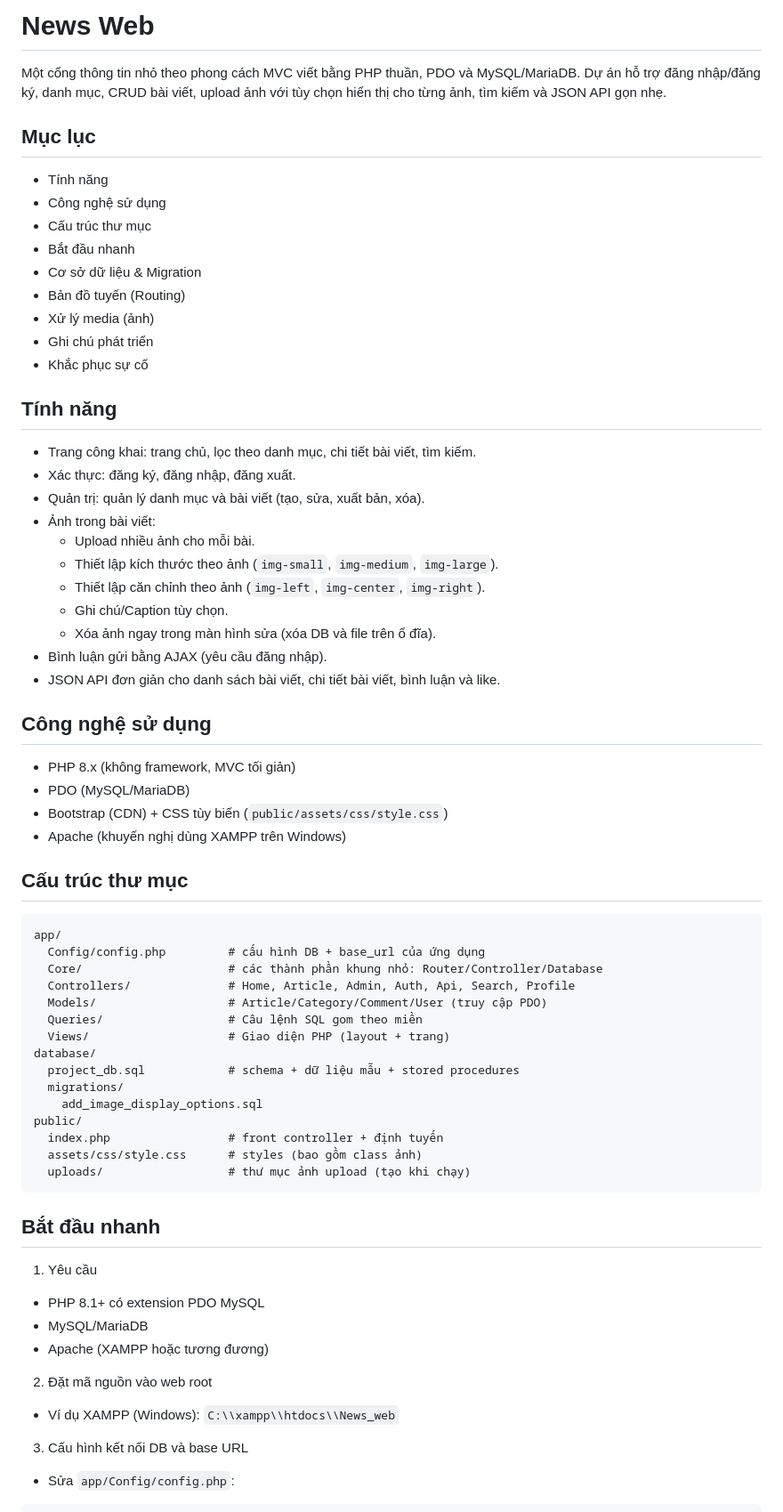
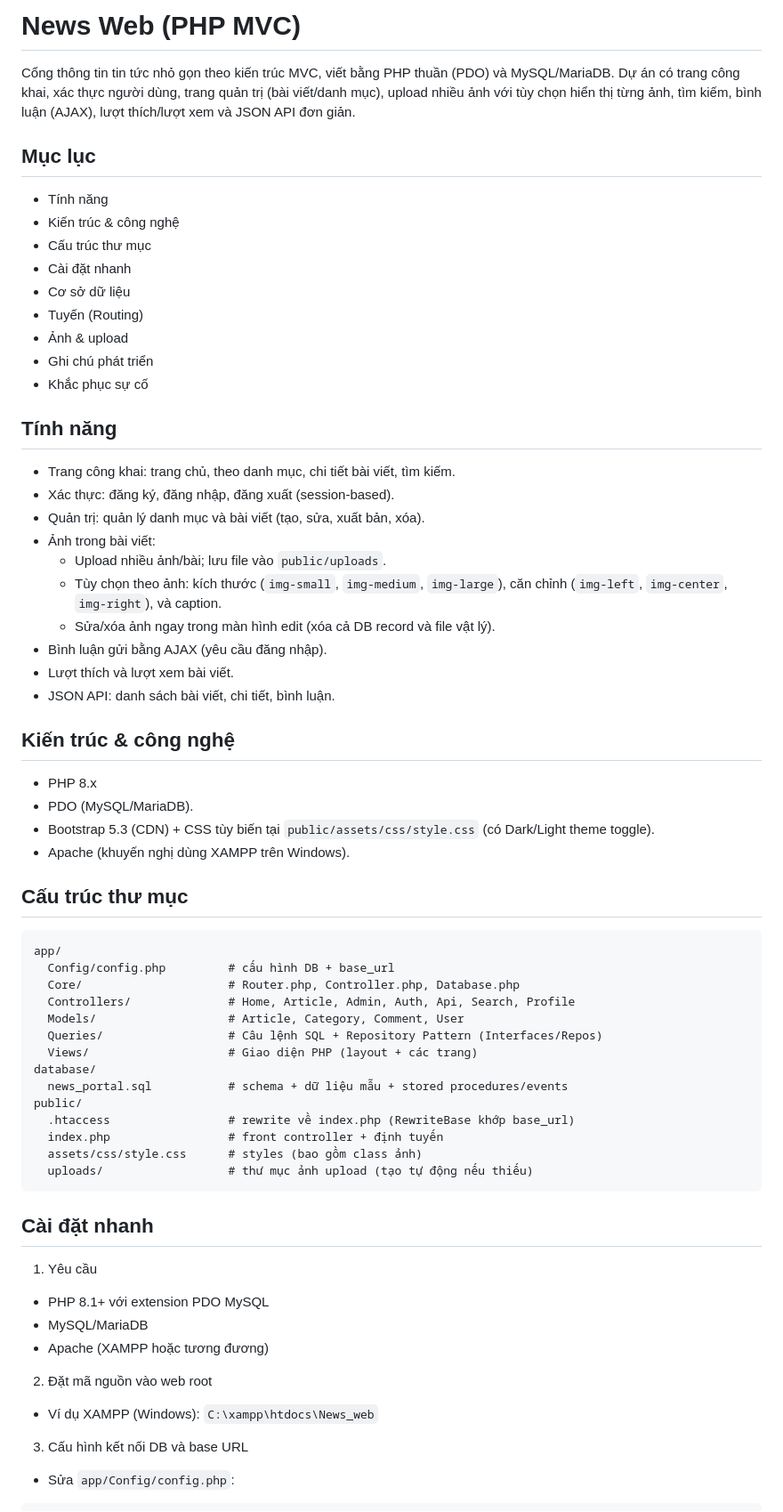
Before and after one commit to bimmerM5/News_web, a Markdown page: README.md, the part around the change printed below. Shown: that part at 89% size. Drawn GitHub-style.

````diff
--- a/README.md
+++ b/README.md
@@ -1,64 +1,62 @@
-# News Web
+# News Web (PHP MVC)
 
-Một cổng thông tin nhỏ theo phong cách MVC viết bằng PHP thuần, PDO và MySQL/MariaDB. Dự án hỗ trợ đăng nhập/đăng ký, danh mục, CRUD bài viết, upload ảnh với tùy chọn hiển thị cho từng ảnh, tìm kiếm và JSON API gọn nhẹ.
+Cổng thông tin tin tức nhỏ gọn theo kiến trúc MVC, viết bằng PHP thuần (PDO) và MySQL/MariaDB. Dự án có trang công khai, xác thực người dùng, trang quản trị (bài viết/danh mục), upload nhiều ảnh với tùy chọn hiển thị từng ảnh, tìm kiếm, bình luận (AJAX), lượt thích/lượt xem và JSON API đơn giản.
 
 ## Mục lục
 - Tính năng
-- Công nghệ sử dụng
+- Kiến trúc & công nghệ
 - Cấu trúc thư mục
-- Bắt đầu nhanh
-- Cơ sở dữ liệu & Migration
-- Bản đồ tuyến (Routing)
-- Xử lý media (ảnh)
+- Cài đặt nhanh
+- Cơ sở dữ liệu
+- Tuyến (Routing)
+- Ảnh & upload
 - Ghi chú phát triển
 - Khắc phục sự cố
 
 ## Tính năng
-- Trang công khai: trang chủ, lọc theo danh mục, chi tiết bài viết, tìm kiếm.
-- Xác thực: đăng ký, đăng nhập, đăng xuất.
+- Trang công khai: trang chủ, theo danh mục, chi tiết bài viết, tìm kiếm.
+- Xác thực: đăng ký, đăng nhập, đăng xuất (session-based).
 - Quản trị: quản lý danh mục và bài viết (tạo, sửa, xuất bản, xóa).
 - Ảnh trong bài viết:
-  - Upload nhiều ảnh cho mỗi bài.
-  - Thiết lập kích thước theo ảnh (`img-small`, `img-medium`, `img-large`).
-  - Thiết lập căn chỉnh theo ảnh (`img-left`, `img-center`, `img-right`).
-  - Ghi chú/Caption tùy chọn.
-  - Xóa ảnh ngay trong màn hình sửa (xóa DB và file trên ổ đĩa).
+  - Upload nhiều ảnh/bài; lưu file vào `public/uploads`.
+  - Tùy chọn theo ảnh: kích thước (`img-small`, `img-medium`, `img-large`), căn chỉnh (`img-left`, `img-center`, `img-right`), và caption.
+  - Sửa/xóa ảnh ngay trong màn hình edit (xóa cả DB record và file vật lý).
 - Bình luận gửi bằng AJAX (yêu cầu đăng nhập).
-- JSON API đơn giản cho danh sách bài viết, chi tiết bài viết, bình luận và like.
+- Lượt thích và lượt xem bài viết.
+- JSON API: danh sách bài viết, chi tiết, bình luận.
 
-## Công nghệ sử dụng
-- PHP 8.x (không framework, MVC tối giản)
-- PDO (MySQL/MariaDB)
-- Bootstrap (CDN) + CSS tùy biến (`public/assets/css/style.css`)
-- Apache (khuyến nghị dùng XAMPP trên Windows)
+## Kiến trúc & công nghệ
+- PHP 8.x
+- PDO (MySQL/MariaDB).
+- Bootstrap 5.3 (CDN) + CSS tùy biến tại `public/assets/css/style.css` (có Dark/Light theme toggle).
+- Apache (khuyến nghị dùng XAMPP trên Windows).
 
 ## Cấu trúc thư mục
 ```
 app/
-  Config/config.php         # cấu hình DB + base_url của ứng dụng
-  Core/                     # các thành phần khung nhỏ: Router/Controller/Database
+  Config/config.php         # cấu hình DB + base_url
+  Core/                     # Router.php, Controller.php, Database.php
   Controllers/              # Home, Article, Admin, Auth, Api, Search, Profile
-  Models/                   # Article/Category/Comment/User (truy cập PDO)
-  Queries/                  # Câu lệnh SQL gom theo miền
-  Views/                    # Giao diện PHP (layout + trang)
+  Models/                   # Article, Category, Comment, User
+  Queries/                  # Câu lệnh SQL + Repository Pattern (Interfaces/Repos)
+  Views/                    # Giao diện PHP (layout + các trang)
 database/
-  project_db.sql            # schema + dữ liệu mẫu + stored procedures
-  migrations/
-    add_image_display_options.sql
+  news_portal.sql           # schema + dữ liệu mẫu + stored procedures/events
 public/
+  .htaccess                 # rewrite về index.php (RewriteBase khớp base_url)
   index.php                 # front controller + định tuyến
   assets/css/style.css      # styles (bao gồm class ảnh)
-  uploads/                  # thư mục ảnh upload (tạo khi chạy)
+  uploads/                  # thư mục ảnh upload (tạo tự động nếu thiếu)
 ```
 
-## Bắt đầu nhanh
+## Cài đặt nhanh
 1) Yêu cầu
-- PHP 8.1+ có extension PDO MySQL
+- PHP 8.1+ với extension PDO MySQL
 - MySQL/MariaDB
 - Apache (XAMPP hoặc tương đương)
 
 2) Đặt mã nguồn vào web root
-- Ví dụ XAMPP (Windows): `C:\\xampp\\htdocs\\News_web`
+- Ví dụ XAMPP (Windows): `C:\xampp\htdocs\News_web`
 
 3) Cấu hình kết nối DB và base URL
 - Sửa `app/Config/config.php`:
````
Also changed, not shown: other parts of README.md (+59 -81 lines), app/FINAL_OOP_MVC_REPORT.md (deleted, +0 -135 lines), app/FINAL_VERIFICATION_REPORT.md (deleted, +0 -176 lines).
